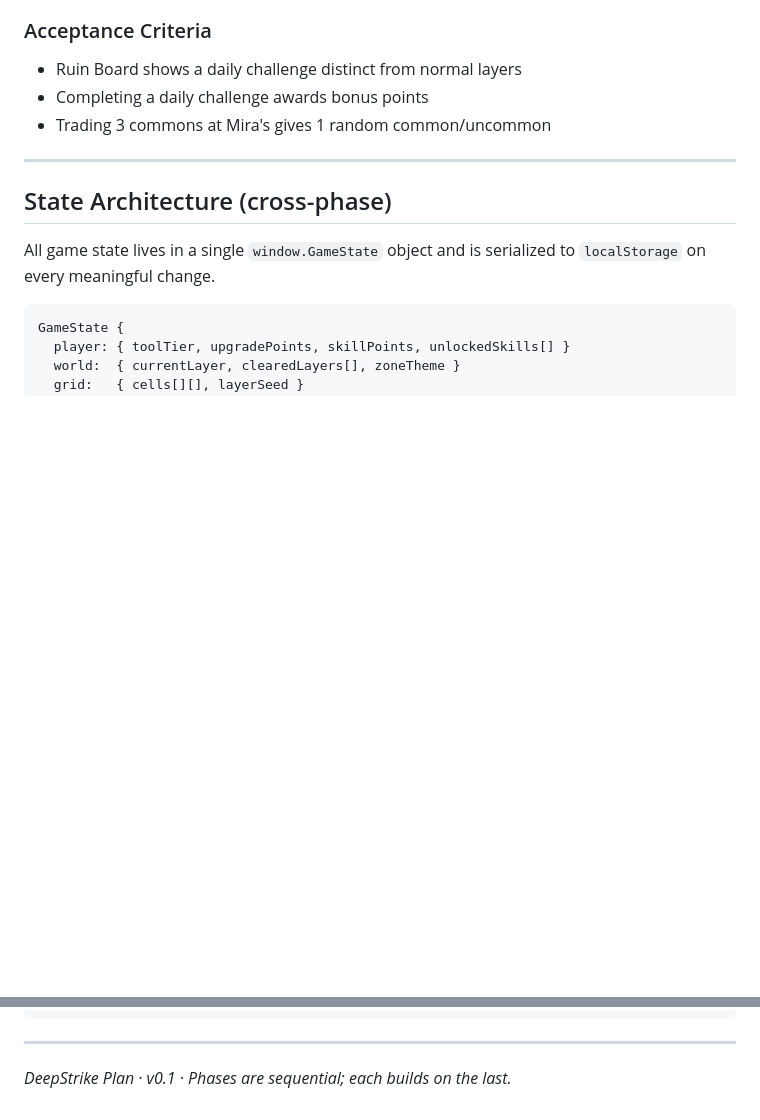
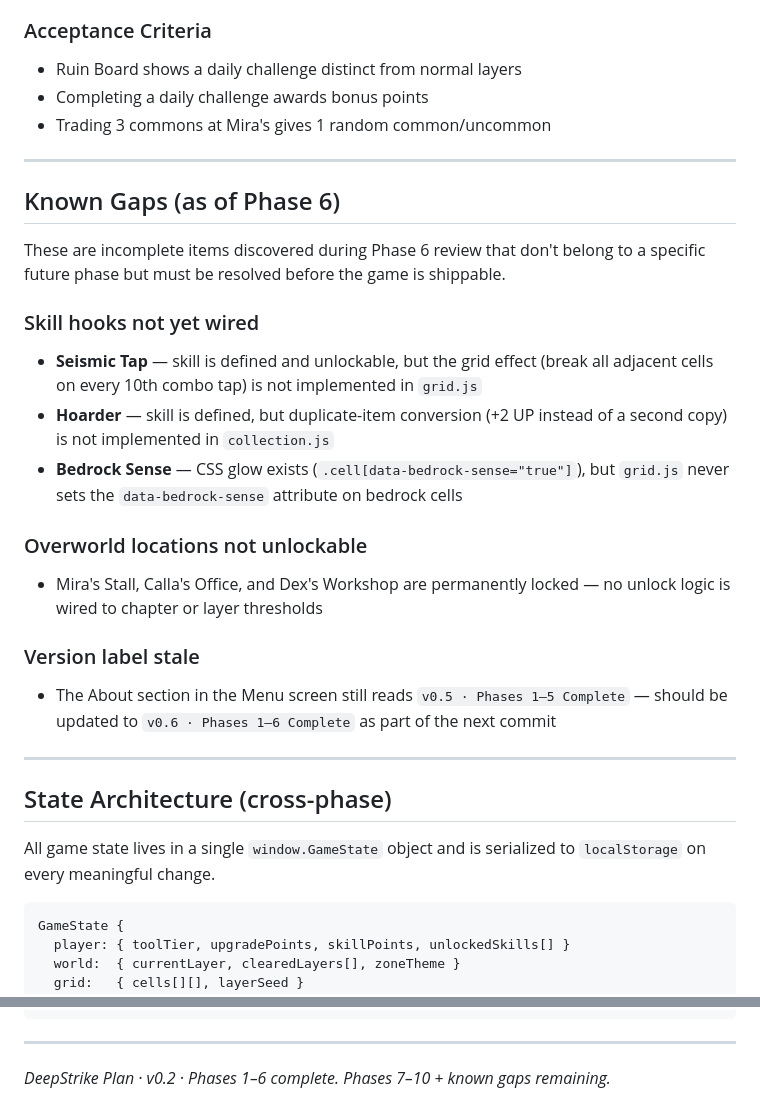
Before and after one commit to triptych/deepstrike, a Markdown page: plan.md, 2 parts joined by grey strips. GitHub-like rendering; blank space fills up the shorter version.

Commit message:
Update plan.md with known gaps and remaining phases
Document Phase 6 gaps (Seismic Tap, Hoarder, Bedrock Sense not fully
wired; overworld locations permanently locked; stale version label)
and bump plan version to v0.2.

Co-Authored-By: Claude Sonnet 4.6 <noreply@anthropic.com>

```diff
--- a/plan.md
+++ b/plan.md
@@ -213,6 +213,23 @@
 
 ---
 
+## Known Gaps (as of Phase 6)
+
+These are incomplete items discovered during Phase 6 review that don't belong to a specific future phase but must be resolved before the game is shippable.
+
+### Skill hooks not yet wired
+- **Seismic Tap** — skill is defined and unlockable, but the grid effect (break all adjacent cells on every 10th combo tap) is not implemented in `grid.js`
+- **Hoarder** — skill is defined, but duplicate-item conversion (+2 UP instead of a second copy) is not implemented in `collection.js`
+- **Bedrock Sense** — CSS glow exists (`.cell[data-bedrock-sense="true"]`), but `grid.js` never sets the `data-bedrock-sense` attribute on bedrock cells
+
+### Overworld locations not unlockable
+- Mira's Stall, Calla's Office, and Dex's Workshop are permanently locked — no unlock logic is wired to chapter or layer thresholds
+
+### Version label stale
+- The About section in the Menu screen still reads `v0.5 · Phases 1–5 Complete` — should be updated to `v0.6 · Phases 1–6 Complete` as part of the next commit
+
+---
+
 ## State Architecture (cross-phase)
 
 All game state lives in a single `window.GameState` object and is serialized to `localStorage` on every meaningful change.
@@ -254,4 +271,4 @@ deepstrike/
 
 ---
 
-*DeepStrike Plan · v0.1 · Phases are sequential; each builds on the last.*
+*DeepStrike Plan · v0.2 · Phases 1–6 complete. Phases 7–10 + known gaps remaining.*
```
